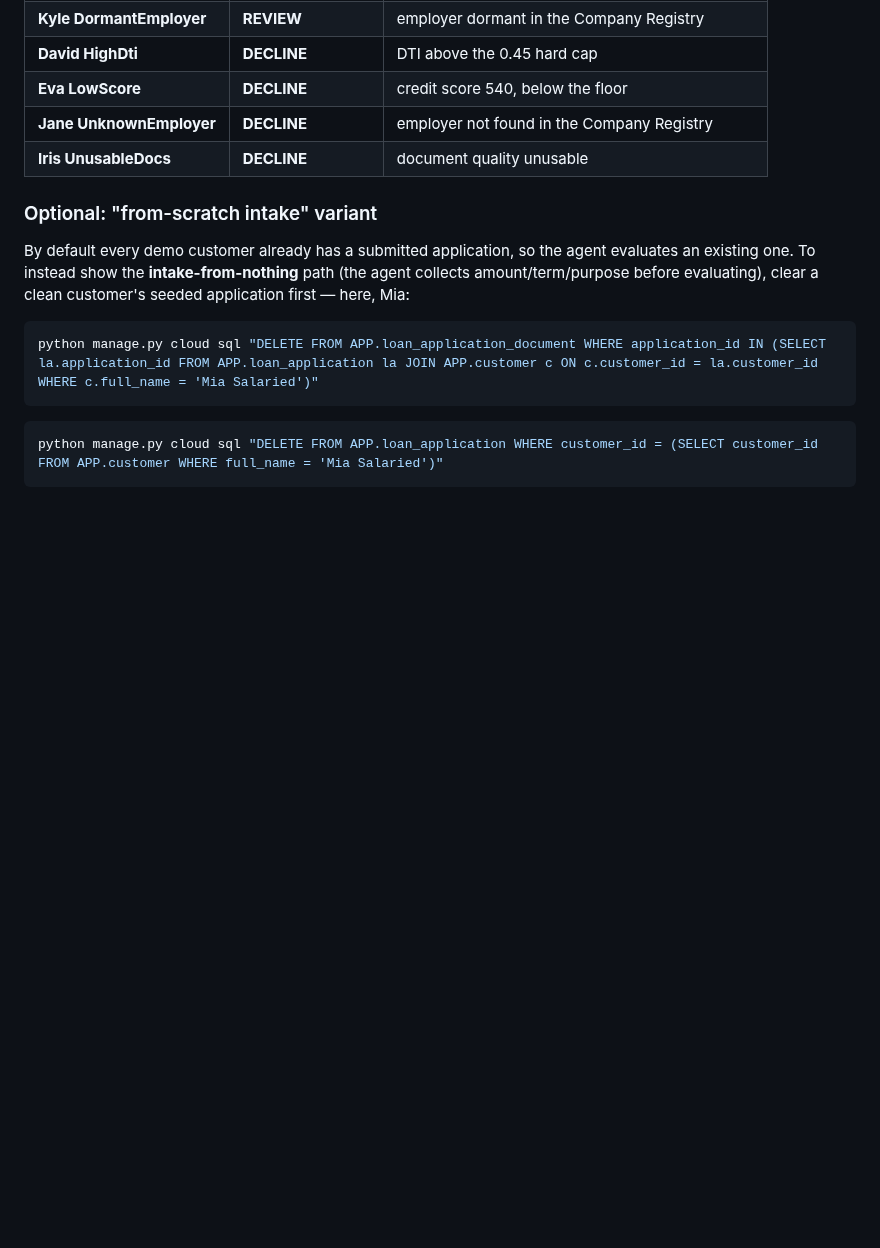
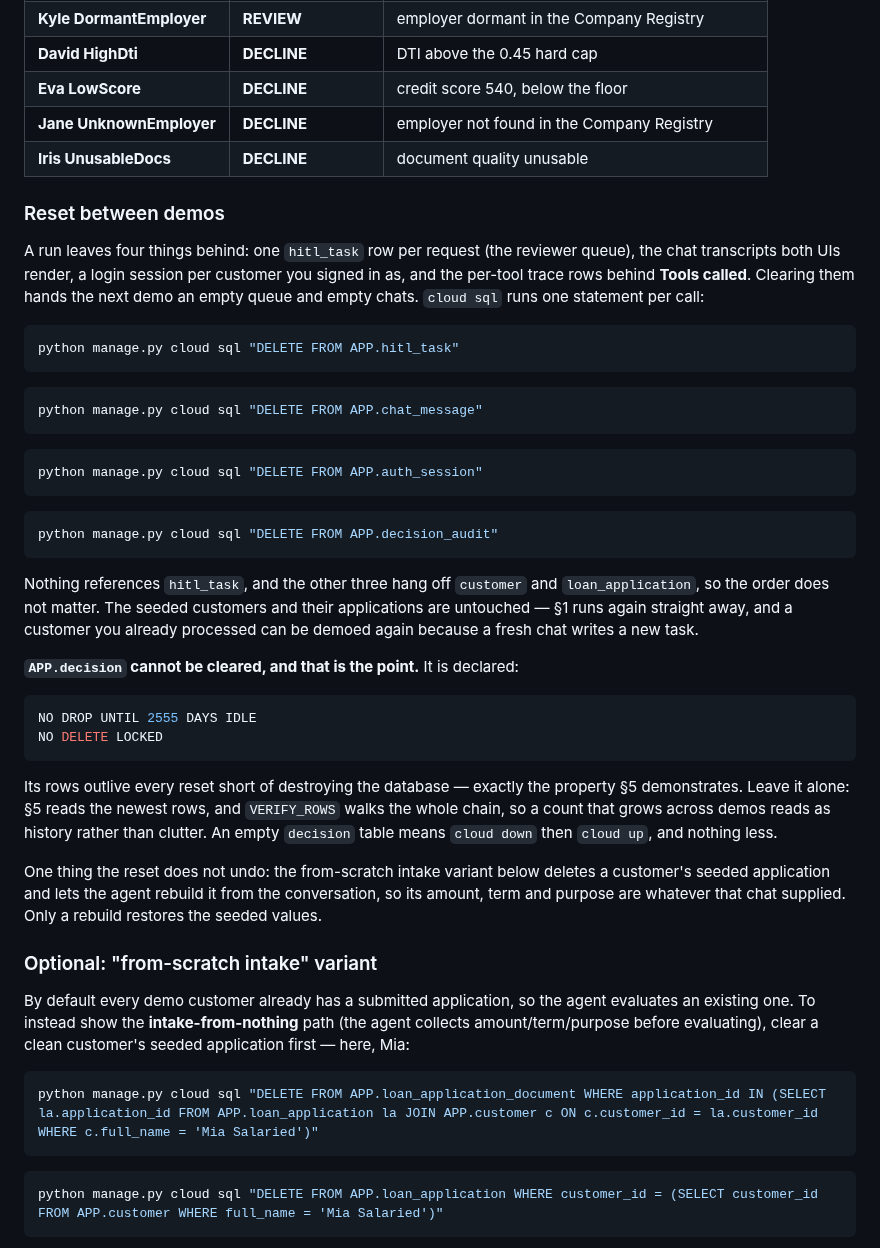
Before and after one commit to vmleon/oracle-database-private-agent-factory-poc, a Markdown page: DEMO.md, the part around the change. GitHub-like rendering; blank space fills up the shorter version.

Commit message:
docs(demo): how to reset the queue and chats between demos

````diff
--- a/DEMO.md
+++ b/DEMO.md
@@ -246,6 +246,53 @@ if score ≥ 670 and clean).
 | **Jane UnknownEmployer** | **DECLINE**    | employer not found in the Company Registry          |
 | **Iris UnusableDocs**    | **DECLINE**    | document quality unusable                           |
 
+### Reset between demos
+
+A run leaves four things behind: one `hitl_task` row per request (the reviewer
+queue), the chat transcripts both UIs render, a login session per customer you
+signed in as, and the per-tool trace rows behind **Tools called**. Clearing them
+hands the next demo an empty queue and empty chats. `cloud sql` runs one
+statement per call:
+
+```bash
+python manage.py cloud sql "DELETE FROM APP.hitl_task"
+```
+
+```bash
+python manage.py cloud sql "DELETE FROM APP.chat_message"
+```
+
+```bash
+python manage.py cloud sql "DELETE FROM APP.auth_session"
+```
+
+```bash
+python manage.py cloud sql "DELETE FROM APP.decision_audit"
+```
+
+Nothing references `hitl_task`, and the other three hang off `customer` and
+`loan_application`, so the order does not matter. The seeded customers and their
+applications are untouched — §1 runs again straight away, and a customer you
+already processed can be demoed again because a fresh chat writes a new task.
+
+**`APP.decision` cannot be cleared, and that is the point.** It is declared:
+
+```sql
+NO DROP UNTIL 2555 DAYS IDLE
+NO DELETE LOCKED
+```
+
+Its rows outlive every reset short of destroying the database — exactly the
+property §5 demonstrates. Leave it alone: §5 reads the newest rows, and
+`VERIFY_ROWS` walks the whole chain, so a count that grows across demos reads as
+history rather than clutter. An empty `decision` table means `cloud down` then
+`cloud up`, and nothing less.
+
+One thing the reset does not undo: the from-scratch intake variant below deletes
+a customer's seeded application and lets the agent rebuild it from the
+conversation, so its amount, term and purpose are whatever that chat supplied.
+Only a rebuild restores the seeded values.
+
 ### Optional: "from-scratch intake" variant
 
 By default every demo customer already has a submitted application, so the agent
````
